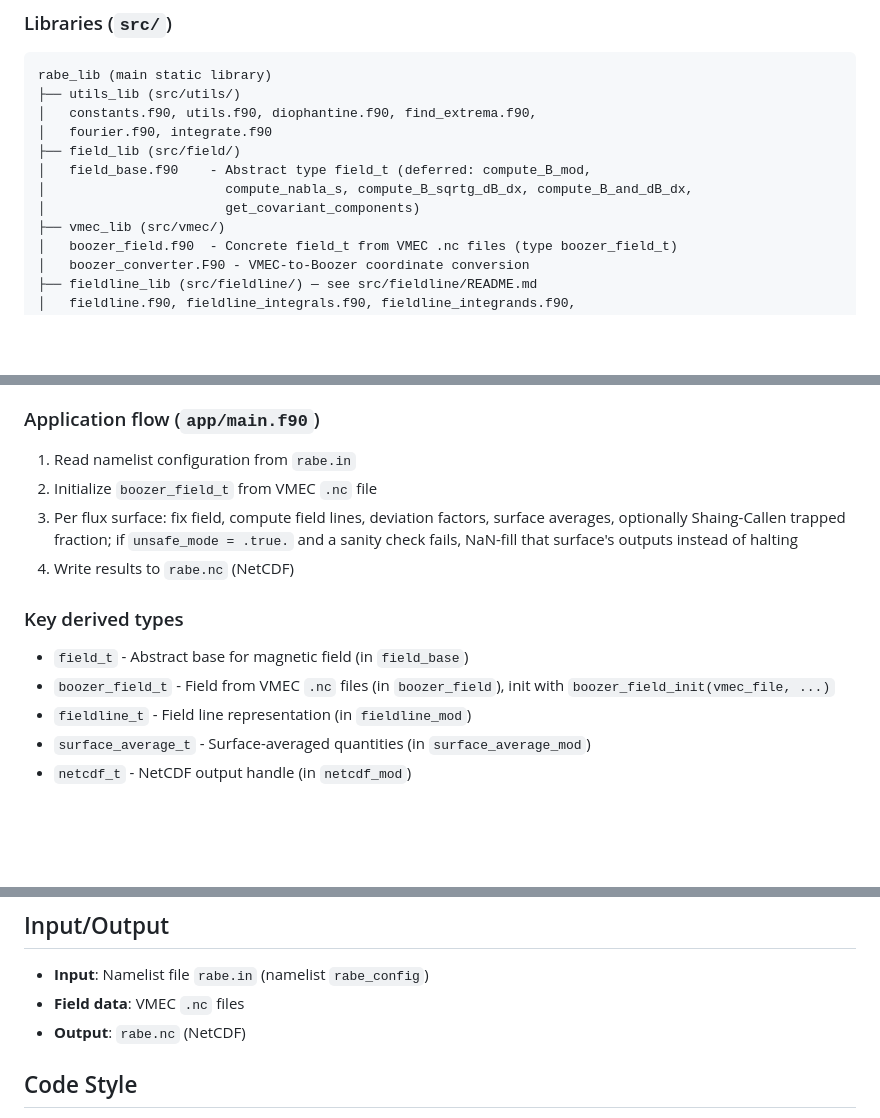
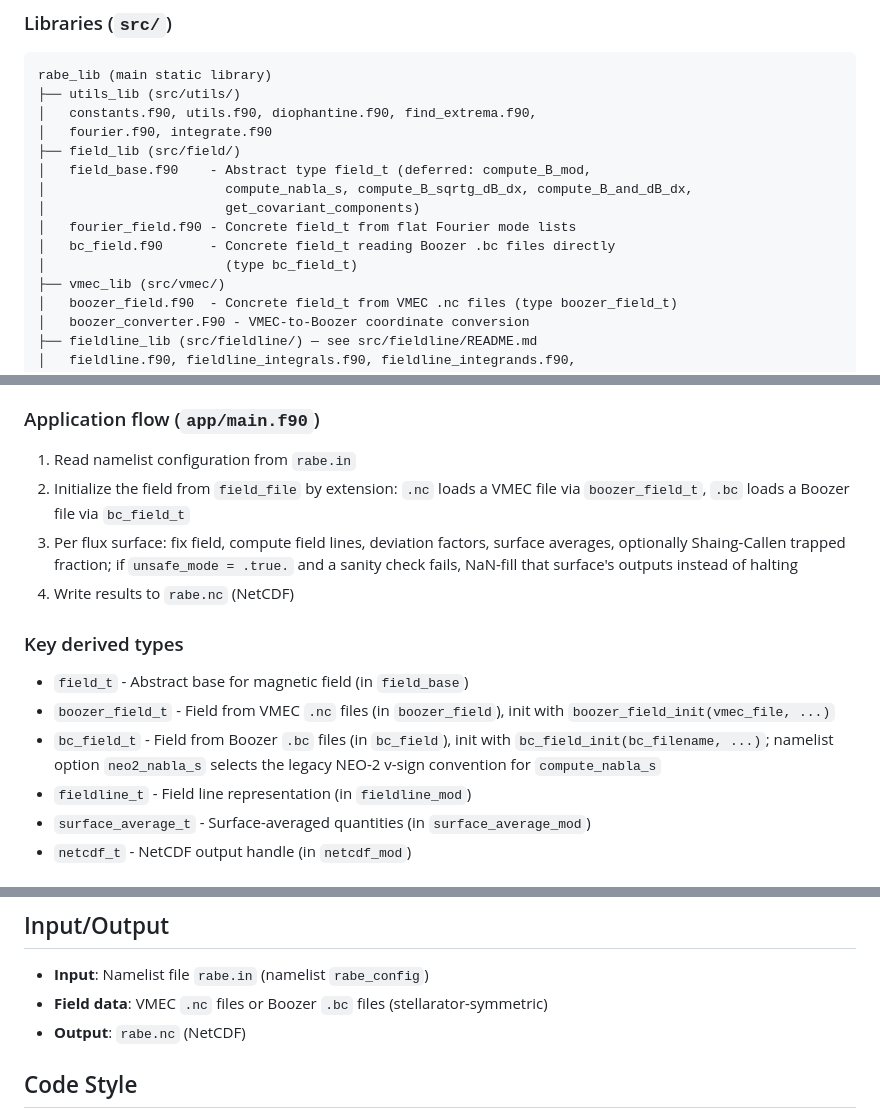
Before and after one commit to itpplasma/rabe, a Markdown page: CLAUDE.md, 3 parts joined by grey strips. Rendered like a GitHub page; blank space fills up the shorter version.

Commit message:
Document bc_field_t, .bc input, and neo2_nabla_s

```diff
--- a/CLAUDE.md
+++ b/CLAUDE.md
@@ -40,6 +40,9 @@ rabe_lib (main static library)
 │   field_base.f90    - Abstract type field_t (deferred: compute_B_mod,
 │                       compute_nabla_s, compute_B_sqrtg_dB_dx, compute_B_and_dB_dx,
 │                       get_covariant_components)
+│   fourier_field.f90 - Concrete field_t from flat Fourier mode lists
+│   bc_field.f90      - Concrete field_t reading Boozer .bc files directly
+│                       (type bc_field_t)
 ├── vmec_lib (src/vmec/)
 │   boozer_field.f90  - Concrete field_t from VMEC .nc files (type boozer_field_t)
 │   boozer_converter.F90 - VMEC-to-Boozer coordinate conversion
@@ -63,7 +66,7 @@ External dependencies: NetCDF-Fortran, libneo, quadpack.
 ### Application flow (`app/main.f90`)
 
 1. Read namelist configuration from `rabe.in`
-2. Initialize `boozer_field_t` from VMEC `.nc` file
+2. Initialize the field from `field_file` by extension: `.nc` loads a VMEC file via `boozer_field_t`, `.bc` loads a Boozer file via `bc_field_t`
 3. Per flux surface: fix field, compute field lines, deviation factors, surface averages, optionally Shaing-Callen trapped fraction; if `unsafe_mode = .true.` and a sanity check fails, NaN-fill that surface's outputs instead of halting
 4. Write results to `rabe.nc` (NetCDF)
 
@@ -71,6 +74,7 @@ External dependencies: NetCDF-Fortran, libneo, quadpack.
 
 - `field_t` - Abstract base for magnetic field (in `field_base`)
 - `boozer_field_t` - Field from VMEC `.nc` files (in `boozer_field`), init with `boozer_field_init(vmec_file, ...)`
+- `bc_field_t` - Field from Boozer `.bc` files (in `bc_field`), init with `bc_field_init(bc_filename, ...)`; namelist option `neo2_nabla_s` selects the legacy NEO-2 v-sign convention for `compute_nabla_s`
 - `fieldline_t` - Field line representation (in `fieldline_mod`)
 - `surface_average_t` - Surface-averaged quantities (in `surface_average_mod`)
 - `netcdf_t` - NetCDF output handle (in `netcdf_mod`)
@@ -95,7 +99,7 @@ External dependencies: NetCDF-Fortran, libneo, quadpack.
 ## Input/Output
 
 - **Input**: Namelist file `rabe.in` (namelist `rabe_config`)
-- **Field data**: VMEC `.nc` files
+- **Field data**: VMEC `.nc` files or Boozer `.bc` files (stellarator-symmetric)
 - **Output**: `rabe.nc` (NetCDF)
 
 ## Code Style
```
